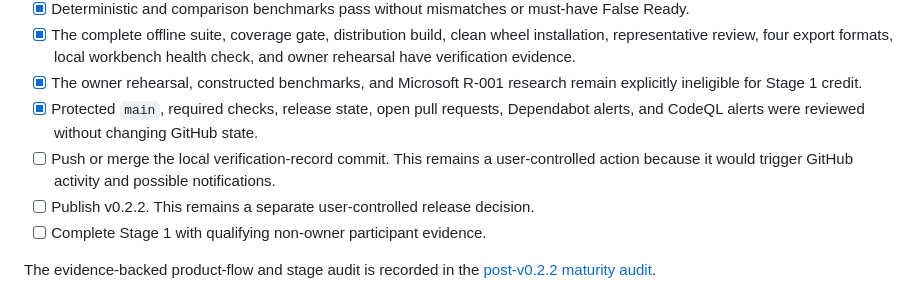
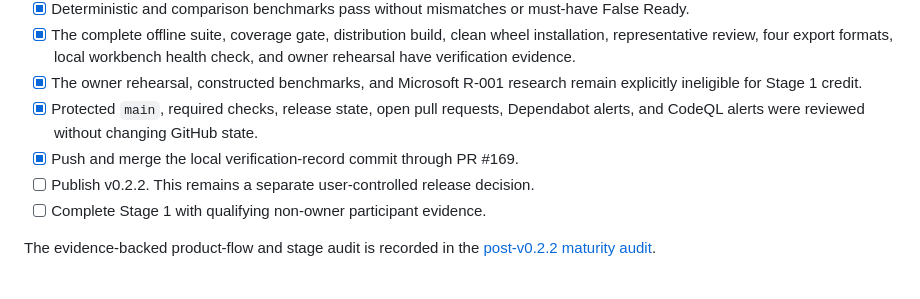
Before and after one commit to YuzeJ21/Scope-Proof, a Markdown page: docs/releases/v0.2.2-internal-candidate.md, the part around the change. GitHub-like rendering.

Commit message:
docs: sync v0.2.2 candidate checklist
Mark the v0.2.2 verification-record merge checklist item complete after PR #169 merged.

```diff
--- a/docs/releases/v0.2.2-internal-candidate.md
+++ b/docs/releases/v0.2.2-internal-candidate.md
@@ -123,8 +123,7 @@ WCAG-conformance claim.
   ineligible for Stage 1 credit.
 - [x] Protected `main`, required checks, release state, open pull requests, Dependabot alerts, and
   CodeQL alerts were reviewed without changing GitHub state.
-- [ ] Push or merge the local verification-record commit. This remains a user-controlled action
-  because it would trigger GitHub activity and possible notifications.
+- [x] Push and merge the local verification-record commit through PR #169.
 - [ ] Publish v0.2.2. This remains a separate user-controlled release decision.
 - [ ] Complete Stage 1 with qualifying non-owner participant evidence.
 
```
